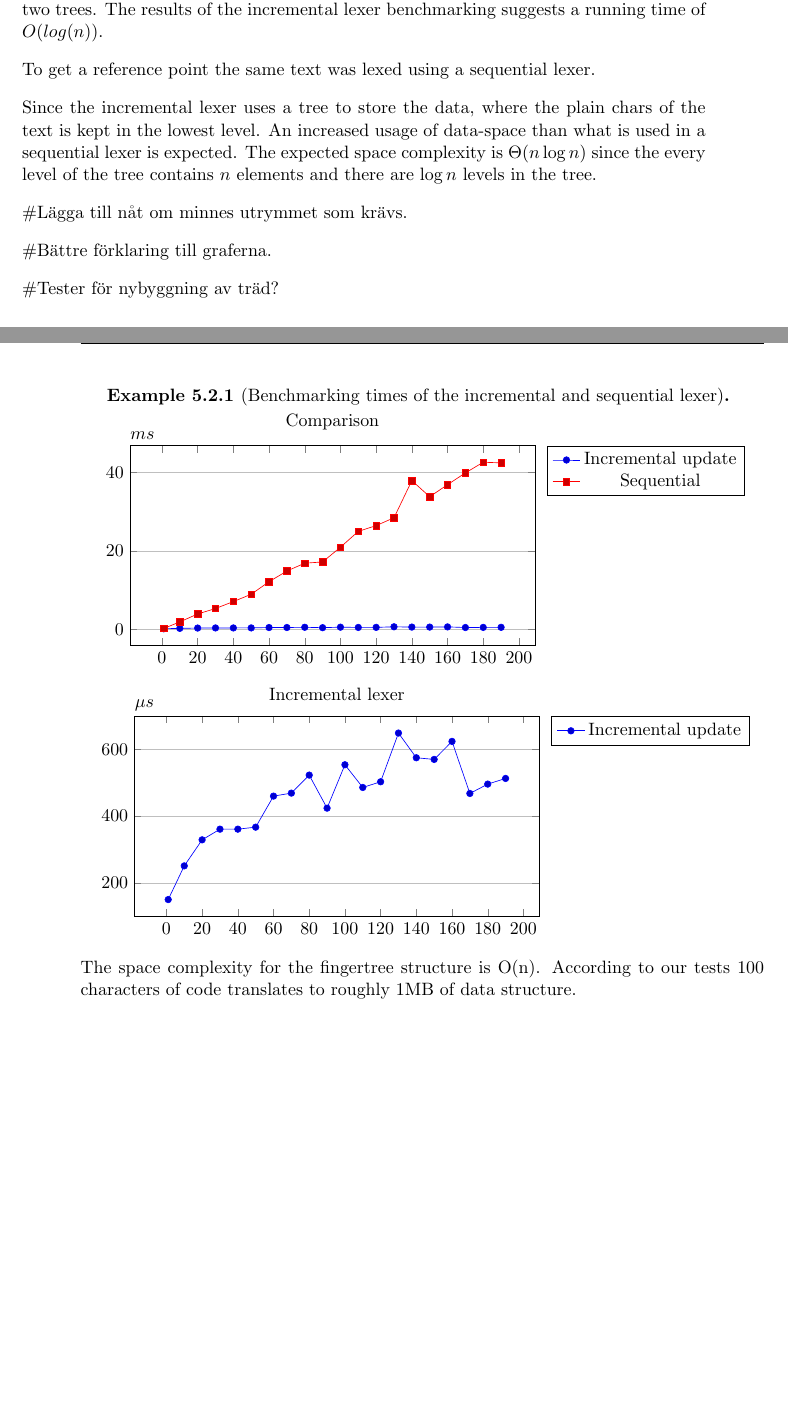
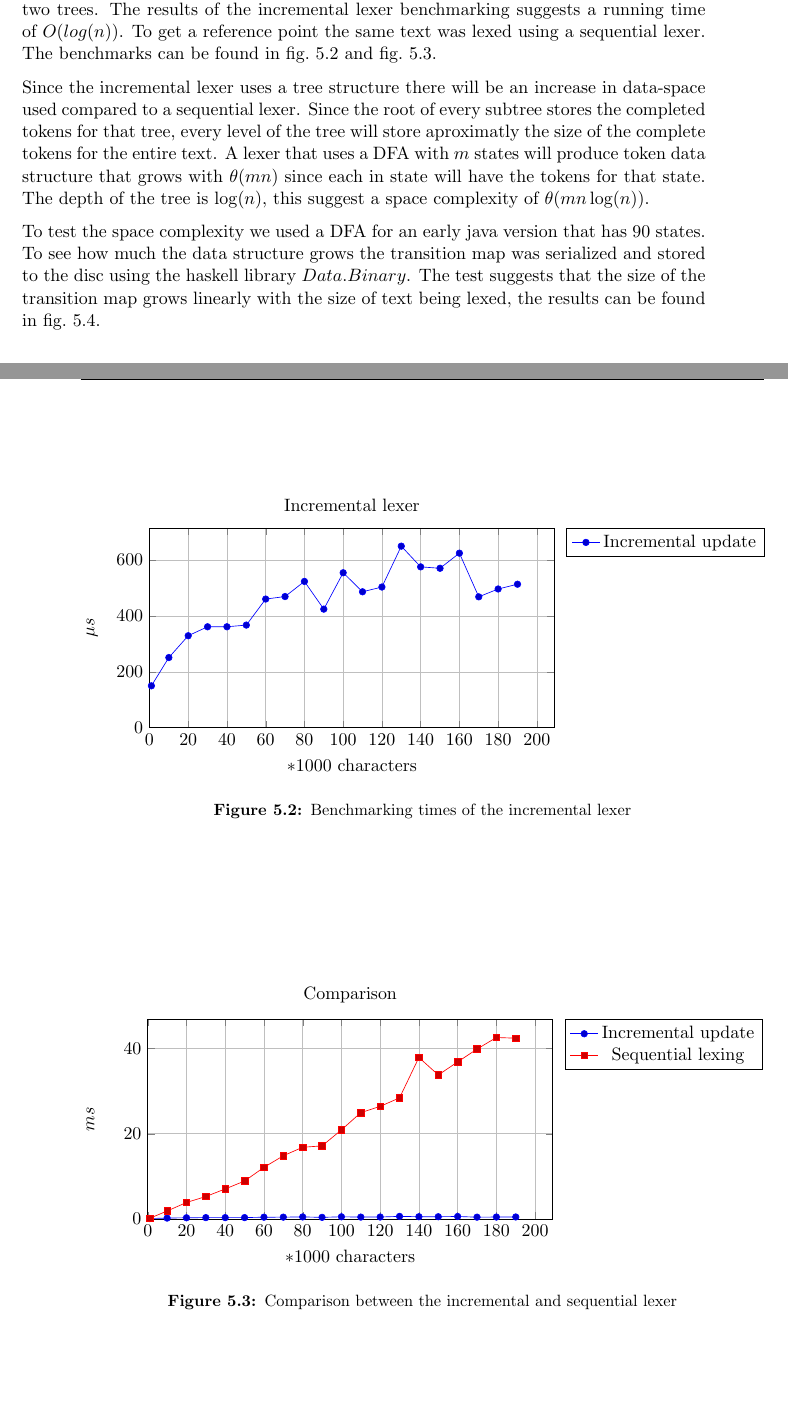
Before and after one commit to KoffKoff/LexGen, a LaTeX thesis (Report/main.tex, which reads Report/include/result.tex): two parts of pages 45 and 46 of 59 before the commit and two parts of pages 45 and 46 of 60 after it, joined at a grey line, cut so that both start at the same text. The pictures show the PDF file Report/main.pdf that the author committed with the source.

Commit message:
Updated about space complexity

```diff
--- a/Report/include/result.tex
+++ b/Report/include/result.tex
@@ -56,24 +56,7 @@ To measure the performance of the incremental step we created the fingertree for
 two pieces of code. By creating the two fingertrees the transition map for the
 code in those trees are created as well. The benchmarking was then done on the
 combination of the two trees. The results of the incremental lexer benchmarking
-suggests a running time of $O(log(n))$.
+suggests a running time of $O(log(n))$. To get a reference point the same text
+was lexed using a sequential lexer. The benchmarks can be found in
+\cref{fig:IncSeqTime} and \cref{fig:IncTime}.
 
-To get a reference point the same text was lexed using a sequential lexer.
-
-Since the incremental lexer uses a tree to store the data, where the plain chars
-of the text is kept in the lowest level. An increased usage of data-space than
-what is used in a sequential lexer is expected. The expected space complexity is
-$\Theta(mn \log n)$ since the every level of the tree contains $n$ elements and $m$ states and
-there are $\log n$ levels in the tree.
-
-\#Each level has token data structure for n characters, 1 character roughly 100 Byte for a DFA with 90 states according in token data structure according to our estimates.
-
-\#Lägga till nåt om minnes utrymmet som krävs.
-
-\#Bättre förklaring till graferna.
-
-\#Tester för nybyggning av träd?
-
-\begin{filecontents*}{data.csv}
-%characters*1000, time in microsecs
-n    alex   upd
@@ -100,3 +63,2 @@ n    alex   upd
-\end{filecontents*}
-\begin{example}[Benchmarking times of the incremental and sequential lexer]\label{bench}
-\begin{center}
+%Tester för nybyggning av träd?
+\begin{figure}[!htp]
@@ -105,3 +68,14 @@ n    alex   upd
     width=0.7\textwidth,
     height=0.4\textwidth,
     ymajorgrids,
+    xmajorgrids,
+    title = {Incremental lexer},
+    scaled y ticks=real:1,
+    scaled x ticks=real:1e3,
+    ymin=0,
+    xmin=0,
+%    x tick label style={/pgf/number format/1000 sep=},
+    ytick scale label code/.code={},
+    xtick scale label code/.code={},
+    ylabel={$\mu s$},
+    xlabel={$*1000$ characters},
@@ -112,8 +82,9 @@ n    alex   upd
     legend pos=outer north east
     ]
-        \addplot table[x=n,y=upd] {data.csv};\addlegendentry{Incremental update}
-        \addplot table[x=n,y=alex] {data.csv};\addlegendentry{Sequential}
+        \addplot table[x=n,y=upd] {time.csv};\addlegendentry{Incremental update}
     \end{axis}
 \end{tikzpicture}
-\end{center}
-\begin{center}
+%\end{center}
+\caption{Benchmarking times of the incremental lexer\label{fig:IncTime}}
+\end{figure}
+\begin{figure}[!htp]
@@ -122,3 +94,14 @@ n    alex   upd
     width=0.7\textwidth,
     height=0.4\textwidth,
     ymajorgrids,
+    xmajorgrids,
+    title = {Comparison},
+    scaled y ticks=real:1e3,
+    scaled x ticks=real:1e3,
+    ymin=0,
+    xmin=0,
+%    x tick label style={/pgf/number format/1000 sep=},
+    ytick scale label code/.code={},
+    xtick scale label code/.code={},
+    ylabel={$ms$},
+    xlabel={$*1000$ characters},
@@ -129,7 +108,28 @@ n    alex   upd
     legend pos=outer north east
     ]
-        \addplot table[x=n,y=upd] {data.csv};\addlegendentry{Incremental update}
+        \addplot table[x=n,y=upd] {time.csv};\addlegendentry{Incremental update}
+        \addplot table[x=n,y=alex] {time.csv};\addlegendentry{Sequential lexing}
     \end{axis}
 \end{tikzpicture}
-\end{center}
-\end{example}
+%\end{center}
+\caption{Comparison between the incremental and sequential lexer\label{fig:IncSeqTime}}
+\end{figure}
+
+Since the incremental lexer uses a tree structure there will be an increase in
+data-space used compared to a sequential lexer. Since the root of every subtree
+stores the completed tokens for that tree, every level of the tree will store
+aproximatly the size of the complete tokens for the entire text. A lexer that
+uses a DFA with $m$ states will produce token data structure that grows with
+$\theta(mn)$ since each in state will have the tokens for that state. The depth
+of the tree is $\log(n)$, this suggest a space complexity of
+$\theta(mn\log(n))$.
+
+To test the space complexity we used a DFA for an early java version that has
+90 states. To see how much the data structure grows the transition map was
+serialized and stored to the disc using the haskell library $Data.Binary$. The
+test suggests that the size of the transition map grows linearly with the size
+of text being lexed, the results can be found in \cref{fig:IncSpace}.
+
+\begin{figure}[!htp]
+%\begin{center}
+\begin{tikzpicture}
@@ -135,0 +154,5 @@ n    alex   upd
+    \end{axis}
+\end{tikzpicture}
+%\end{center}
+\caption{Space usage of the transition map using a DFA with 90 states\label{fig:IncSpace}}
+\end{figure}
```
Also changed, not shown: Report/include/divideandconquerlexer.tex (+3 -2 lines), Report/main.pdf, Report/include/result.tex (92 more changed lines).
